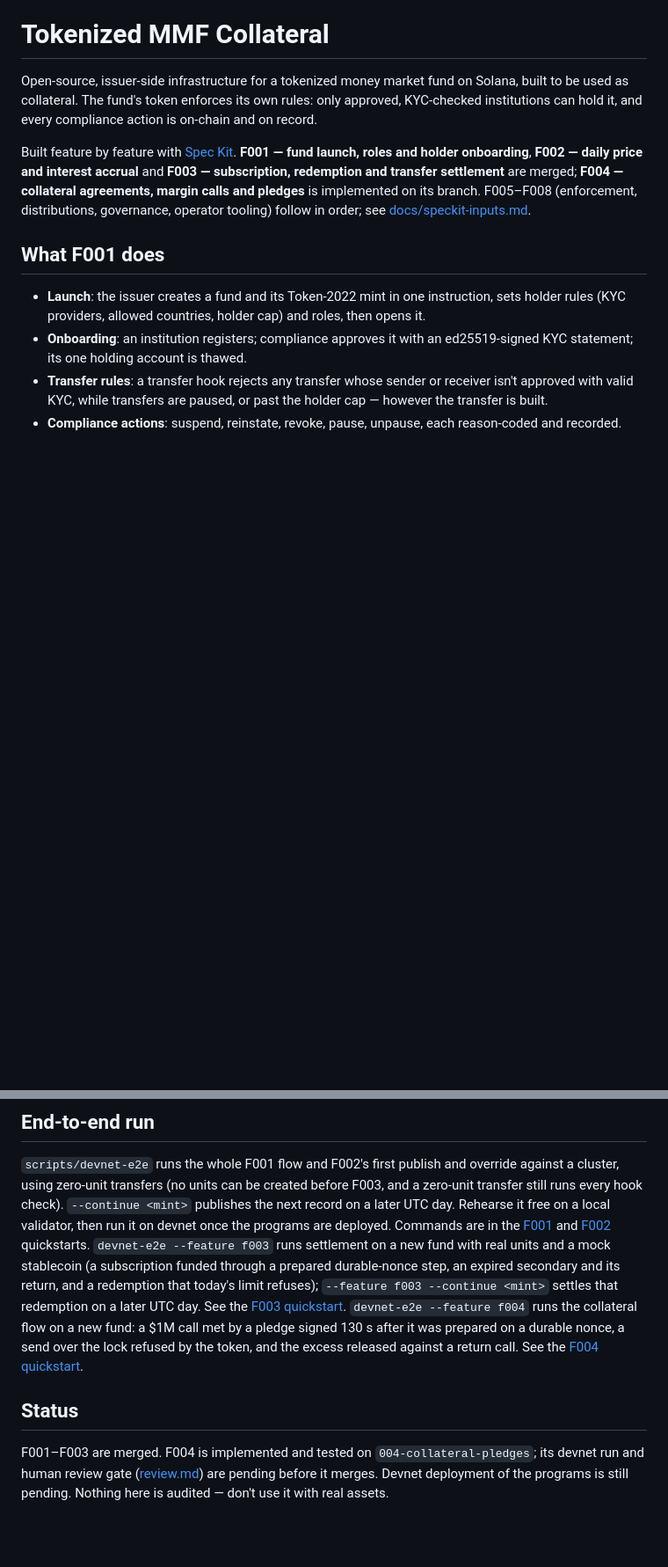
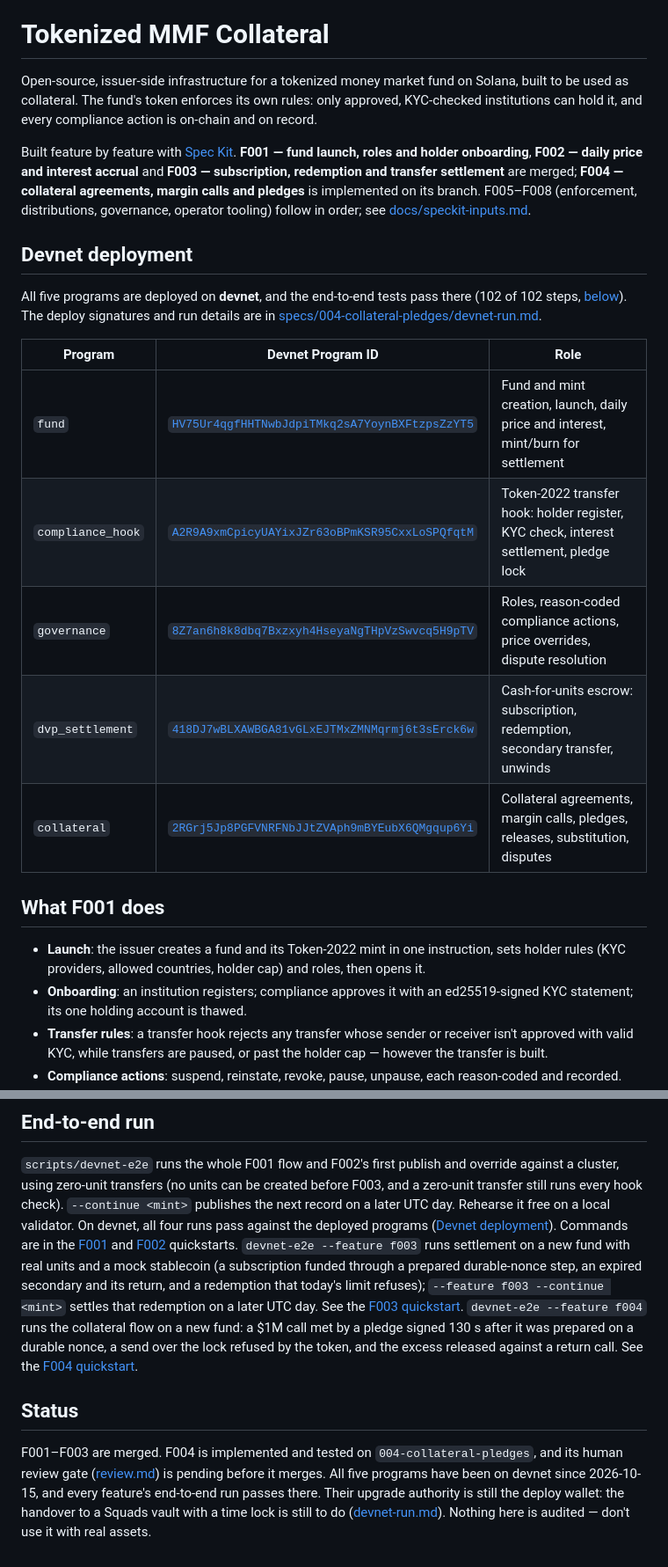
Before and after one commit to jaxter03/tokenized-mmf-collateral, a Markdown page: README.md, 2 parts joined by grey strips. Shown at 88% size. GitHub-like rendering; blank space fills up the shorter version.

```diff
--- a/README.md
+++ b/README.md
@@ -9,6 +9,20 @@ launch, roles and holder onboarding**, **F002 — daily price and interest accru
 subscription, redemption and transfer settlement** are merged; **F004 — collateral agreements,
 margin calls and pledges** is implemented on its branch. F005–F008 (enforcement, distributions,
 governance, operator tooling) follow in order; see [docs/speckit-inputs.md](docs/speckit-inputs.md).
+
+## Devnet deployment
+
+All five programs are deployed on **devnet**, and the end-to-end tests pass there (102 of 102
+steps, [below](#passing-on-devnet)). The deploy signatures and run details are in
+[specs/004-collateral-pledges/devnet-run.md](specs/004-collateral-pledges/devnet-run.md).
+
+| Program | Devnet Program ID | Role |
+|---|---|---|
+| `fund` | [`HV75Ur4qgfHHTNwbJdpiTMkq2sA7YoynBXFtzpsZzYT5`](https://explorer.solana.com/address/HV75Ur4qgfHHTNwbJdpiTMkq2sA7YoynBXFtzpsZzYT5?cluster=devnet) | Fund and mint creation, launch, daily price and interest, mint/burn for settlement |
+| `compliance_hook` | [`A2R9A9xmCpicyUAYixJZr63oBPmKSR95CxxLoSPQfqtM`](https://explorer.solana.com/address/A2R9A9xmCpicyUAYixJZr63oBPmKSR95CxxLoSPQfqtM?cluster=devnet) | Token-2022 transfer hook: holder register, KYC check, interest settlement, pledge lock |
+| `governance` | [`8Z7an6h8k8dbq7Bxzxyh4HseyaNgTHpVzSwvcq5H9pTV`](https://explorer.solana.com/address/8Z7an6h8k8dbq7Bxzxyh4HseyaNgTHpVzSwvcq5H9pTV?cluster=devnet) | Roles, reason-coded compliance actions, price overrides, dispute resolution |
+| `dvp_settlement` | [`418DJ7wBLXAWBGA81vGLxEJTMxZMNMqrmj6t3sErck6w`](https://explorer.solana.com/address/418DJ7wBLXAWBGA81vGLxEJTMxZMNMqrmj6t3sErck6w?cluster=devnet) | Cash-for-units escrow: subscription, redemption, secondary transfer, unwinds |
+| `collateral` | [`2RGrj5Jp8PGFVNRFNbJJtZVAph9mBYEubX6QMgqup6Yi`](https://explorer.solana.com/address/2RGrj5Jp8PGFVNRFNbJJtZVAph9mBYEubX6QMgqup6Yi?cluster=devnet) | Collateral agreements, margin calls, pledges, releases, substitution, disputes |
 
 ## What F001 does
 
@@ -358,7 +402,8 @@ and verify them is in [tests/fixtures/README.md](tests/fixtures/README.md).
 `scripts/devnet-e2e` runs the whole F001 flow and F002's first publish and override against a
 cluster, using zero-unit transfers (no units can be created before F003, and a zero-unit transfer
 still runs every hook check). `--continue <mint>` publishes the next record on a later UTC day.
-Rehearse it free on a local validator, then run it on devnet once the programs are deployed.
+Rehearse it free on a local validator. On devnet, all four runs pass against the deployed
+programs ([Devnet deployment](#devnet-deployment)).
 Commands are in the [F001](specs/001-fund-launch-onboarding/quickstart.md#devnet-run-r16) and
 [F002](specs/002-daily-price-accrual/quickstart.md#devnet-run-research-r13) quickstarts.
 `devnet-e2e --feature f003` runs settlement on a new fund with real units and a mock stablecoin
@@ -372,7 +417,9 @@ return call. See the [F004 quickstart](specs/004-collateral-pledges/quickstart.m
 
 ## Status
 
-F001–F003 are merged. F004 is implemented and tested on `004-collateral-pledges`; its devnet
-run and human review gate ([review.md](specs/004-collateral-pledges/review.md)) are pending before
-it merges. Devnet deployment of the programs is still pending. Nothing here is audited — don't use it
-with real assets.
+F001–F003 are merged. F004 is implemented and tested on `004-collateral-pledges`, and its human
+review gate ([review.md](specs/004-collateral-pledges/review.md)) is pending before it merges. All
+five programs have been on devnet since 2026-10-15, and every feature's end-to-end run passes
+there. Their upgrade authority is still the deploy wallet: the handover to a Squads vault with a
+time lock is still to do ([devnet-run.md](specs/004-collateral-pledges/devnet-run.md#still-open)).
+Nothing here is audited — don't use it with real assets.
```
Also changed, not shown: other parts of README.md (+44 -14 lines), docs/images/devnet-f001-f002.png (added), docs/images/devnet-f003.png (added), docs/images/devnet-f004.png (added), docs/images/tests-litesvm.png.
